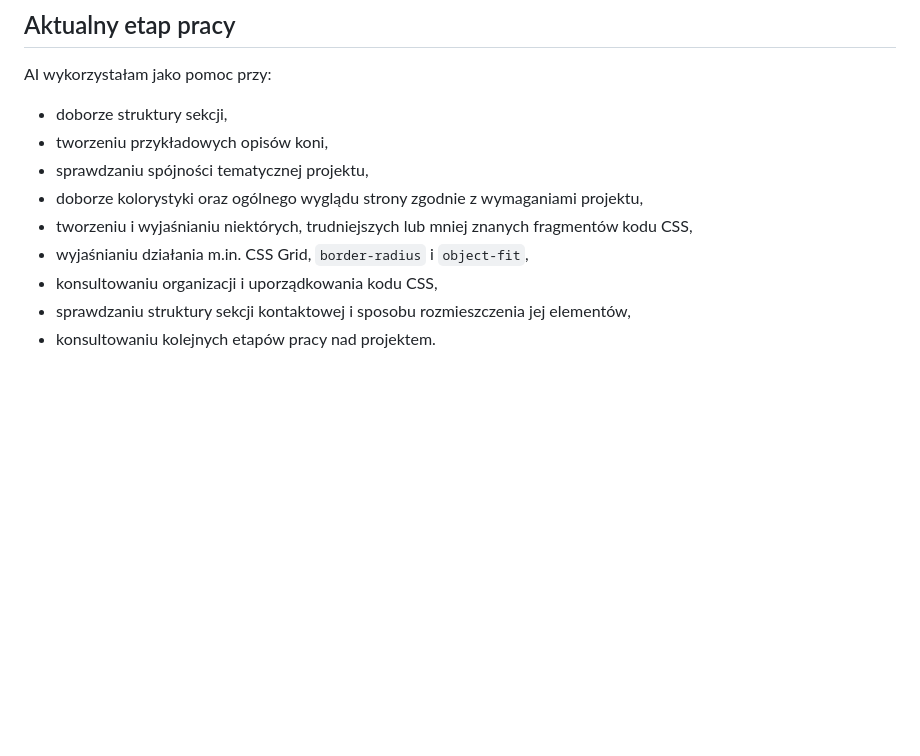
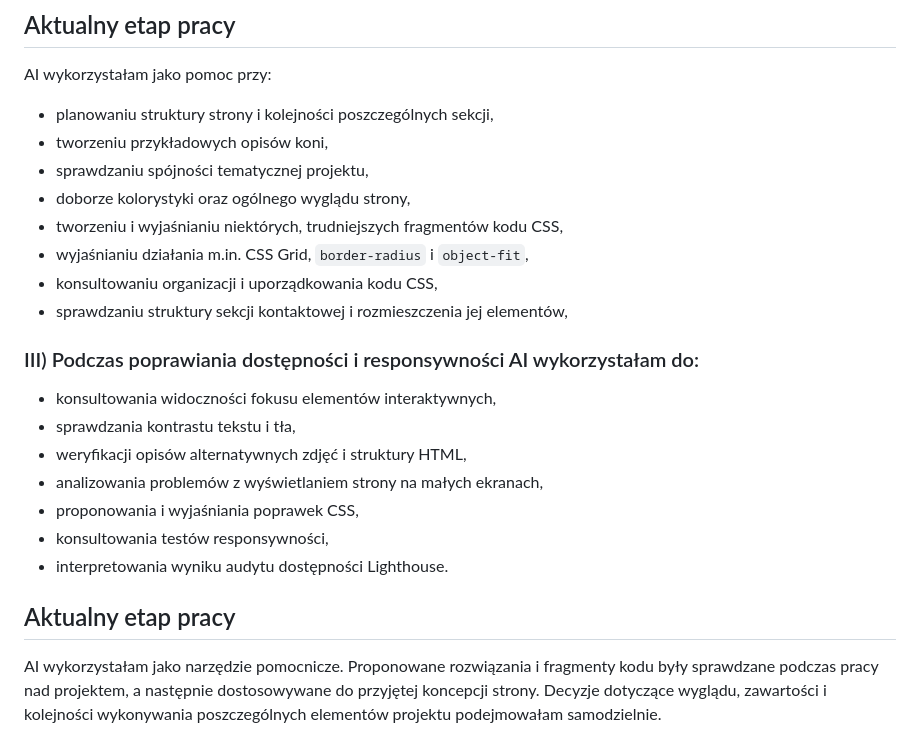
Before and after one commit to owyka45-rgb/Wrzosowisko-stadnina, a Markdown page: AI_LOG.md, the part around the change. Rendered like a GitHub page; blank space fills up the shorter version.

```diff
--- a/AI_LOG.md
+++ b/AI_LOG.md
@@ -15,12 +15,24 @@ Wrzosowisko — szkółka jeździecka i stadnina koni
 
 ## Aktualny etap pracy
 AI wykorzystałam jako pomoc przy:
-- doborze struktury sekcji,
+- planowaniu struktury strony i kolejności poszczególnych sekcji,
 - tworzeniu przykładowych opisów koni,
 - sprawdzaniu spójności tematycznej projektu,
-- doborze kolorystyki oraz ogólnego wyglądu strony zgodnie z wymaganiami projektu,
-- tworzeniu i wyjaśnianiu niektórych, trudniejszych lub mniej znanych fragmentów kodu CSS,
+- doborze kolorystyki oraz ogólnego wyglądu strony,
+- tworzeniu i wyjaśnianiu niektórych, trudniejszych fragmentów kodu CSS,
 - wyjaśnianiu działania m.in. CSS Grid, `border-radius` i `object-fit`,
 - konsultowaniu organizacji i uporządkowania kodu CSS,
-- sprawdzaniu struktury sekcji kontaktowej i sposobu rozmieszczenia jej elementów,
-- konsultowaniu kolejnych etapów pracy nad projektem.
+- sprawdzaniu struktury sekcji kontaktowej i rozmieszczenia jej elementów,
+
+### III) Podczas poprawiania dostępności i responsywności AI wykorzystałam do:
+- konsultowania widoczności fokusu elementów interaktywnych,
+- sprawdzania kontrastu tekstu i tła,
+- weryfikacji opisów alternatywnych zdjęć i struktury HTML,
+- analizowania problemów z wyświetlaniem strony na małych ekranach,
+- proponowania i wyjaśniania poprawek CSS,
+- konsultowania testów responsywności,
+- interpretowania wyniku audytu dostępności Lighthouse.
+
+## Aktualny etap pracy
+AI wykorzystałam jako narzędzie pomocnicze. Proponowane rozwiązania i fragmenty kodu były sprawdzane podczas pracy nad projektem, a następnie dostosowywane do przyjętej koncepcji strony.
+Decyzje dotyczące wyglądu, zawartości i kolejności wykonywania poszczególnych elementów projektu podejmowałam samodzielnie.
```
Also changed, not shown: README.md (+28 -10 lines), images/lighthouse-accessibility.png (added), 2 other files.
